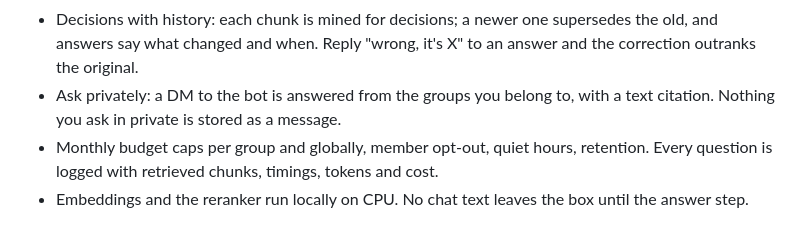
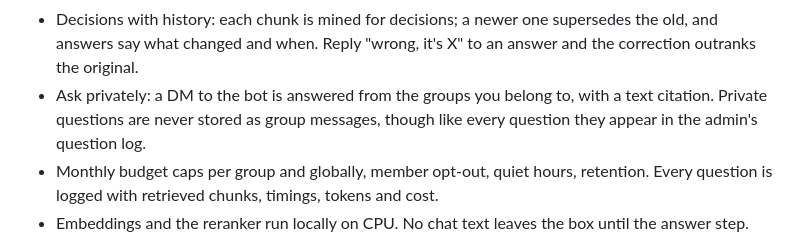
Before and after one commit to nasiriubat/wtsapp-rag, a Markdown page: README.md, the part around the change. GitHub-like rendering.

```diff
--- a/README.md
+++ b/README.md
@@ -28,7 +28,8 @@ quote of the message it came from, or says it does not know.
   supersedes the old, and answers say what changed and when. Reply "wrong,
   it's X" to an answer and the correction outranks the original.
 - Ask privately: a DM to the bot is answered from the groups you belong to,
-  with a text citation. Nothing you ask in private is stored as a message.
+  with a text citation. Private questions are never stored as group messages,
+  though like every question they appear in the admin's question log.
 - Monthly budget caps per group and globally, member opt-out, quiet hours,
   retention. Every question is logged with retrieved chunks, timings, tokens
   and cost.
```
Also changed, not shown: docs/REVIEWS.md (+44 -0 lines).
